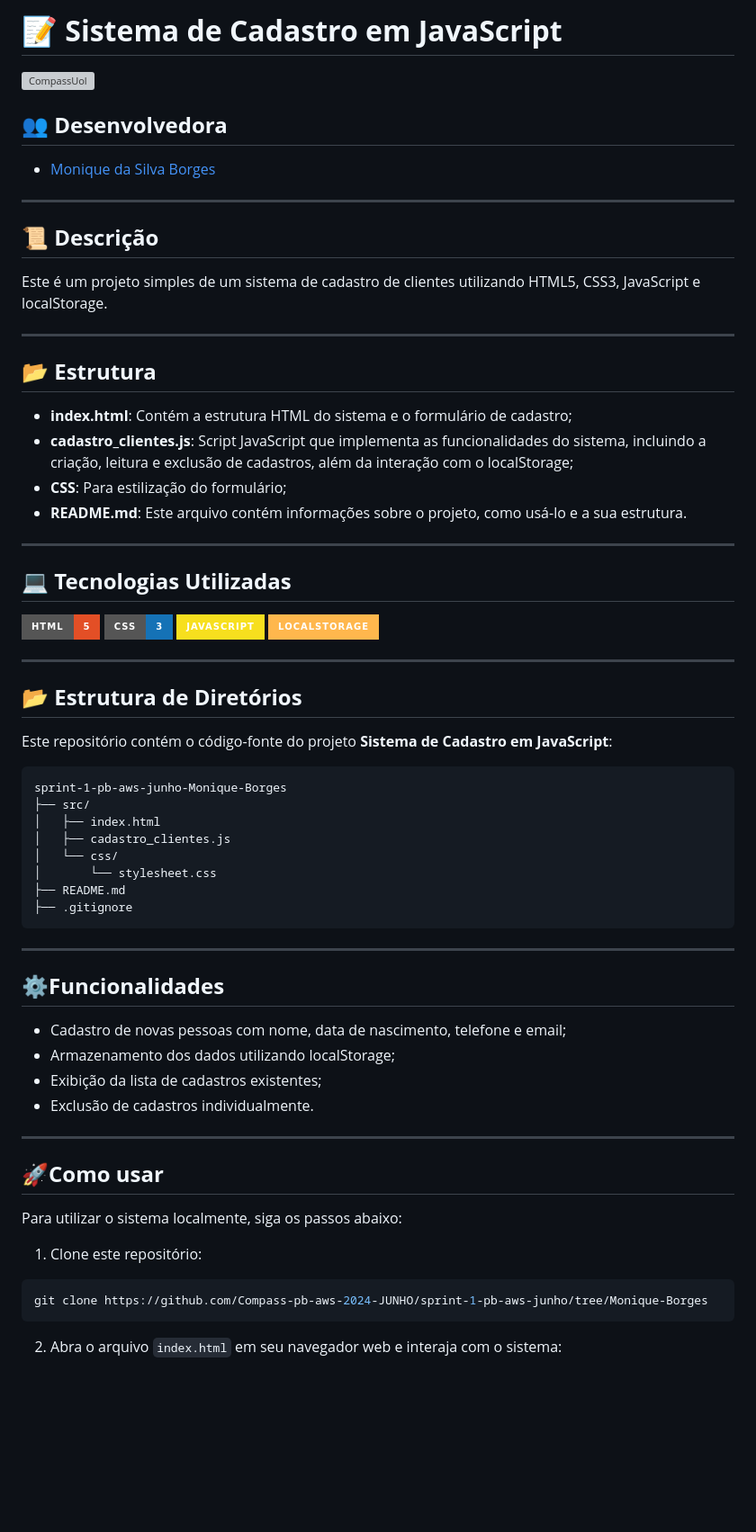
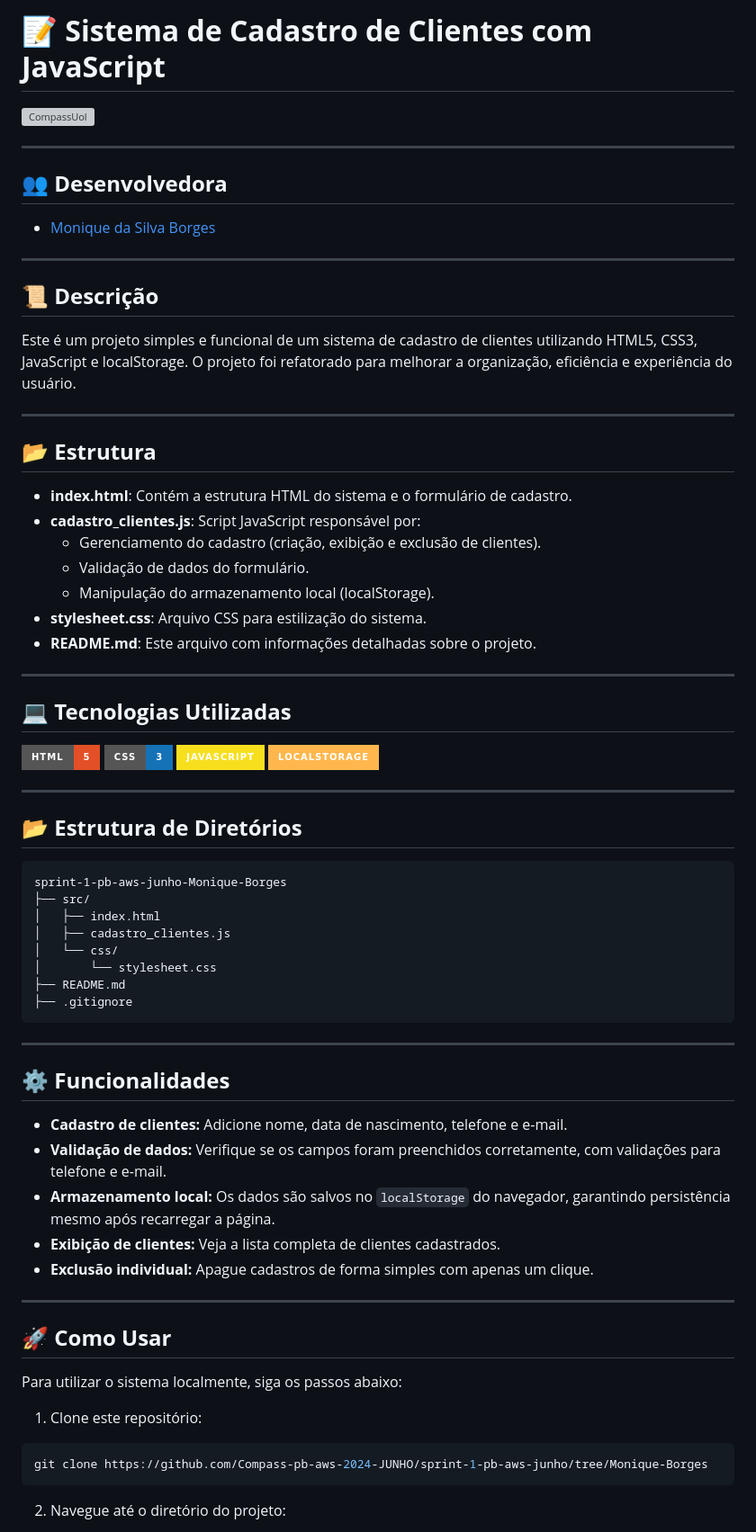
Before and after one commit to niqueborges/CompassUol_PB_2024, a Markdown page: sprint-1-pb-aws-junho-Monique-Borges/README.md, the part around the change printed below. Shown: that part at 90% size. Drawn GitHub-style; badges without logos; blank space fills up the shorter version; grey boxes are pictures that could not be loaded.

````diff
--- a/sprint-1-pb-aws-junho-Monique-Borges/README.md
+++ b/sprint-1-pb-aws-junho-Monique-Borges/README.md
@@ -1,7 +1,8 @@
-# **📝 Sistema de Cadastro em JavaScript**
+# **📝 Sistema de Cadastro de Clientes com JavaScript**
 
 ![CompassUol](assets/logo-compass.png)
 
+---
 
 ## **👥 Desenvolvedora**
 
@@ -11,16 +12,19 @@
 
 ## **📜 Descrição**
 
-Este é um projeto simples de um sistema de cadastro de clientes utilizando HTML5, CSS3, JavaScript e localStorage.
+Este é um projeto simples e funcional de um sistema de cadastro de clientes utilizando HTML5, CSS3, JavaScript e localStorage. O projeto foi refatorado para melhorar a organização, eficiência e experiência do usuário.
 
 ---
 
 ## **📂 Estrutura**
 
-- **index.html**: Contém a estrutura HTML do sistema e o formulário de cadastro;
-- **cadastro_clientes.js**: Script JavaScript que implementa as funcionalidades do sistema, incluindo a criação, leitura e exclusão de cadastros, além da interação com o localStorage;
-- **CSS**: Para estilização do formulário;
-- **README.md**: Este arquivo contém informações sobre o projeto, como usá-lo e a sua estrutura.
+- **index.html**: Contém a estrutura HTML do sistema e o formulário de cadastro.
+- **cadastro_clientes.js**: Script JavaScript responsável por:
+  - Gerenciamento do cadastro (criação, exibição e exclusão de clientes).
+  - Validação de dados do formulário.
+  - Manipulação do armazenamento local (localStorage).
+- **stylesheet.css**: Arquivo CSS para estilização do sistema.
+- **README.md**: Este arquivo com informações detalhadas sobre o projeto.
 
 ---
 
@@ -32,9 +36,8 @@ Este é um projeto simples de um sistema de cadastro de clientes utilizando HTML
 ![localStorage Badge](https://img.shields.io/badge/localStorage-%23FFB74D?style=for-the-badge&logoColor=black)
 
 ---
+
 ## **📂 Estrutura de Diretórios**
-
-Este repositório contém o código-fonte do projeto **Sistema de Cadastro em JavaScript**:
 
 ```plaintext
 sprint-1-pb-aws-junho-Monique-Borges
@@ -46,18 +49,20 @@ sprint-1-pb-aws-junho-Monique-Borges
 ├── README.md
 ├── .gitignore
 ```
----
-
-## **⚙️Funcionalidades**
-
-- Cadastro de novas pessoas com nome, data de nascimento, telefone e email;
-- Armazenamento dos dados utilizando localStorage;
-- Exibição da lista de cadastros existentes;
-- Exclusão de cadastros individualmente.
 
 ---
 
-## **🚀Como usar**
+## **⚙️ Funcionalidades**
+
+- **Cadastro de clientes:** Adicione nome, data de nascimento, telefone e e-mail.
+- **Validação de dados:** Verifique se os campos foram preenchidos corretamente, com validações para telefone e e-mail.
+- **Armazenamento local:** Os dados são salvos no `localStorage` do navegador, garantindo persistência mesmo após recarregar a página.
+- **Exibição de clientes:** Veja a lista completa de clientes cadastrados.
+- **Exclusão individual:** Apague cadastros de forma simples com apenas um clique.
+
+---
+
+## **🚀 Como Usar**
 
 Para utilizar o sistema localmente, siga os passos abaixo:
 
@@ -67,5 +72,5 @@ Para utilizar o sistema localmente, siga os passos abaixo:
 git clone https://github.com/Compass-pb-aws-2024-JUNHO/sprint-1-pb-aws-junho/tree/Monique-Borges
 ```
 
-2. Abra o arquivo `index.html` em seu navegador web e interaja com o sistema:
+2. Navegue até o diretório do projeto:
 
````
Also changed, not shown: other parts of sprint-1-pb-aws-junho-Monique-Borges/README.md (+38 -13 lines).
